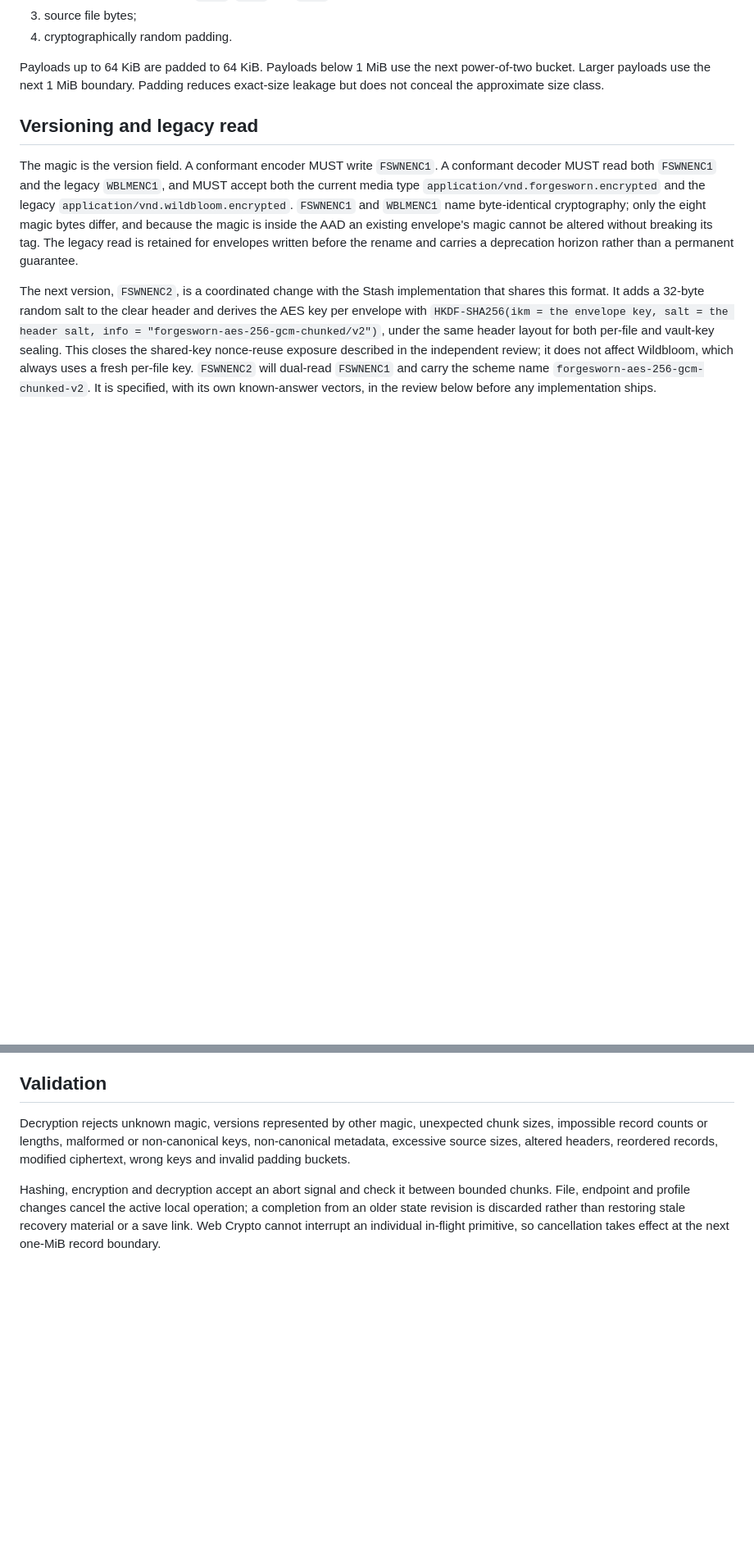
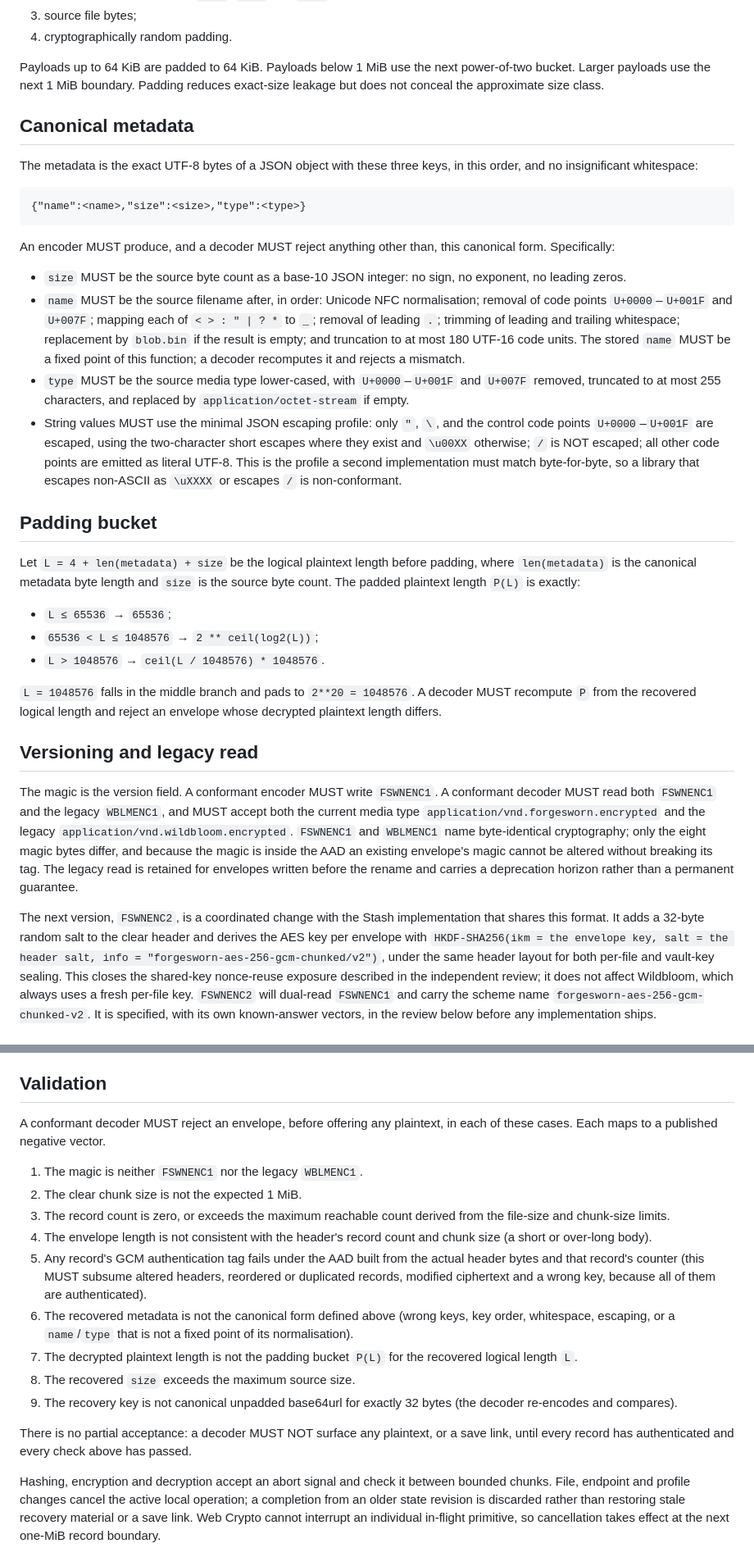
Before and after one commit to forgesworn/wildbloom, a Markdown page: docs/ENCRYPTION.md, 2 parts joined by grey strips. Shown at 82% size. GitHub-like rendering; blank space fills up the shorter version.

Commit message:
docs: pin canonical metadata, padding formula and RFC 2119 validation (#17)
Closes the implementability and normative-language findings from the envelope
review: a second implementation could not previously reproduce the bytes or
conformance-test the rejection rules from the text alone.

- Canonical metadata: exact key order, no whitespace, base-10 integer size, the
  name/type normalisation as fixed points, and a pinned JSON string-escaping
  profile (minimal escapes, literal UTF-8, no / escaping).
- Padding: the bucket function P(L) as a formula over the exact logical length
  with the 1 MiB boundary pinned.
- Validation: the rejection rules rewritten as an enumerated RFC 2119 MUST list,
  each mapping to a negative vector, with no-partial-acceptance stated.

Docs only; no code or wire change.

Co-authored-by: TheCryptoDonkey <TheCryptoDonkey@users.noreply.github.com>

````diff
--- a/docs/ENCRYPTION.md
+++ b/docs/ENCRYPTION.md
@@ -53,6 +53,50 @@ The encrypted logical plaintext is:
 Payloads up to 64 KiB are padded to 64 KiB. Payloads below 1 MiB use the next
 power-of-two bucket. Larger payloads use the next 1 MiB boundary. Padding
 reduces exact-size leakage but does not conceal the approximate size class.
+
+## Canonical metadata
+
+The metadata is the exact UTF-8 bytes of a JSON object with these three keys, in
+this order, and no insignificant whitespace:
+
+```
+{"name":<name>,"size":<size>,"type":<type>}
+```
+
+An encoder MUST produce, and a decoder MUST reject anything other than, this
+canonical form. Specifically:
+
+- `size` MUST be the source byte count as a base-10 JSON integer: no sign, no
+  exponent, no leading zeros.
+- `name` MUST be the source filename after, in order: Unicode NFC
+  normalisation; removal of code points `U+0000`–`U+001F` and `U+007F`; mapping
+  each of `< > : " | ? *` to `_`; removal of leading `.`; trimming of leading
+  and trailing whitespace; replacement by `blob.bin` if the result is empty; and
+  truncation to at most 180 UTF-16 code units. The stored `name` MUST be a fixed
+  point of this function; a decoder recomputes it and rejects a mismatch.
+- `type` MUST be the source media type lower-cased, with `U+0000`–`U+001F` and
+  `U+007F` removed, truncated to at most 255 characters, and replaced by
+  `application/octet-stream` if empty.
+- String values MUST use the minimal JSON escaping profile: only `"`, `\`, and
+  the control code points `U+0000`–`U+001F` are escaped, using the two-character
+  short escapes where they exist and `\u00XX` otherwise; `/` is NOT escaped; all
+  other code points are emitted as literal UTF-8. This is the profile a
+  second implementation must match byte-for-byte, so a library that escapes
+  non-ASCII as `\uXXXX` or escapes `/` is non-conformant.
+
+## Padding bucket
+
+Let `L = 4 + len(metadata) + size` be the logical plaintext length before
+padding, where `len(metadata)` is the canonical metadata byte length and `size`
+is the source byte count. The padded plaintext length `P(L)` is exactly:
+
+- `L ≤ 65536` → `65536`;
+- `65536 < L ≤ 1048576` → `2 ** ceil(log2(L))`;
+- `L > 1048576` → `ceil(L / 1048576) * 1048576`.
+
+`L = 1048576` falls in the middle branch and pads to `2**20 = 1048576`. A
+decoder MUST recompute `P` from the recovered logical length and reject an
+envelope whose decrypted plaintext length differs.
 
 ## Versioning and legacy read
 
@@ -138,11 +182,31 @@ and must never protect real content.
 
 ## Validation
 
-Decryption rejects unknown magic, versions represented by other magic,
-unexpected chunk sizes, impossible record counts or lengths, malformed or
-non-canonical keys, non-canonical metadata, excessive source sizes, altered
-headers, reordered records, modified ciphertext, wrong keys and invalid padding
-buckets.
+A conformant decoder MUST reject an envelope, before offering any plaintext, in
+each of these cases. Each maps to a published negative vector.
+
+1. The magic is neither `FSWNENC1` nor the legacy `WBLMENC1`.
+2. The clear chunk size is not the expected 1 MiB.
+3. The record count is zero, or exceeds the maximum reachable count derived from
+   the file-size and chunk-size limits.
+4. The envelope length is not consistent with the header's record count and
+   chunk size (a short or over-long body).
+5. Any record's GCM authentication tag fails under the AAD built from the actual
+   header bytes and that record's counter (this MUST subsume altered headers,
+   reordered or duplicated records, modified ciphertext and a wrong key, because
+   all of them are authenticated).
+6. The recovered metadata is not the canonical form defined above (wrong keys,
+   key order, whitespace, escaping, or a `name`/`type` that is not a fixed point
+   of its normalisation).
+7. The decrypted plaintext length is not the padding bucket `P(L)` for the
+   recovered logical length `L`.
+8. The recovered `size` exceeds the maximum source size.
+9. The recovery key is not canonical unpadded base64url for exactly 32 bytes
+   (the decoder re-encodes and compares).
+
+There is no partial acceptance: a decoder MUST NOT surface any plaintext, or a
+save link, until every record has authenticated and every check above has
+passed.
 
 Hashing, encryption and decryption accept an abort signal and check it between
 bounded chunks. File, endpoint and profile changes cancel the active local
````
